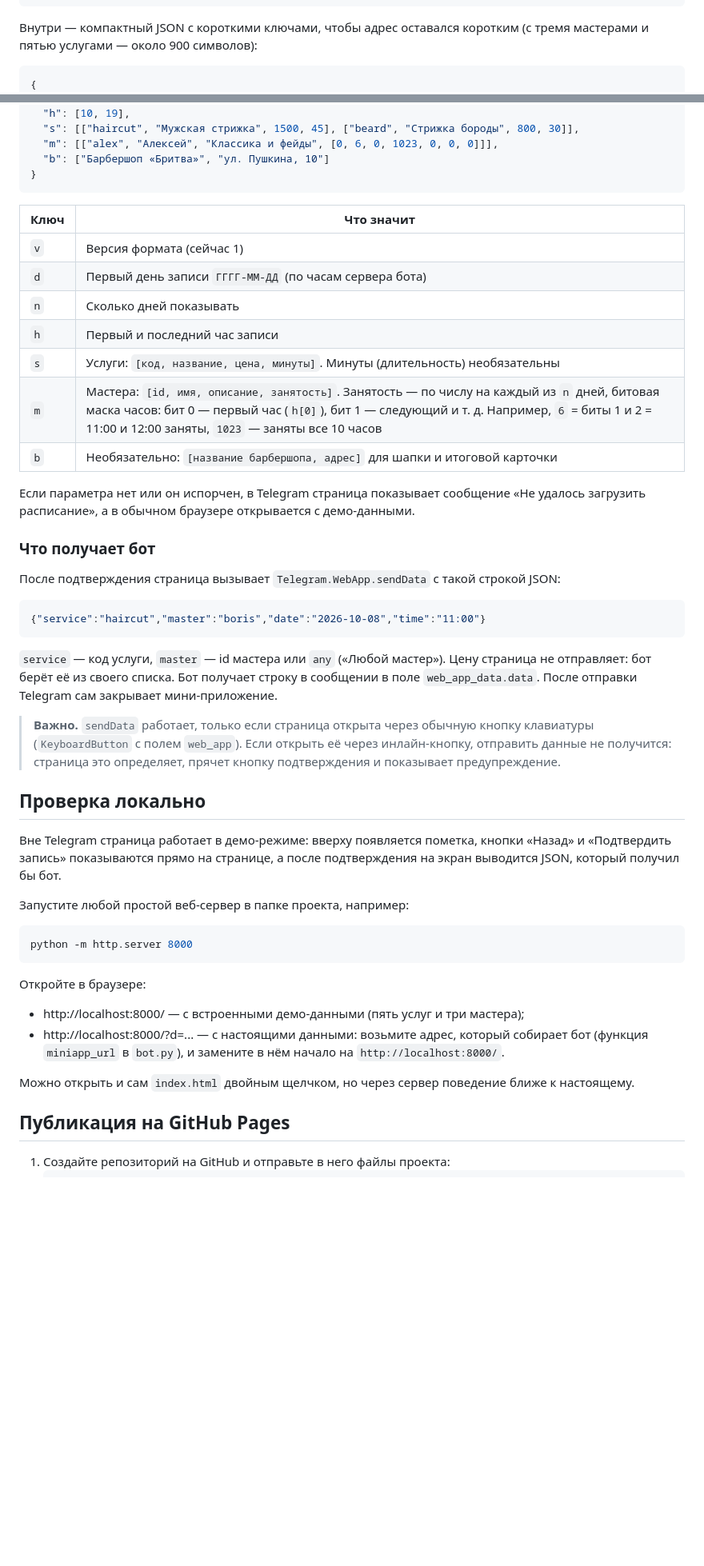
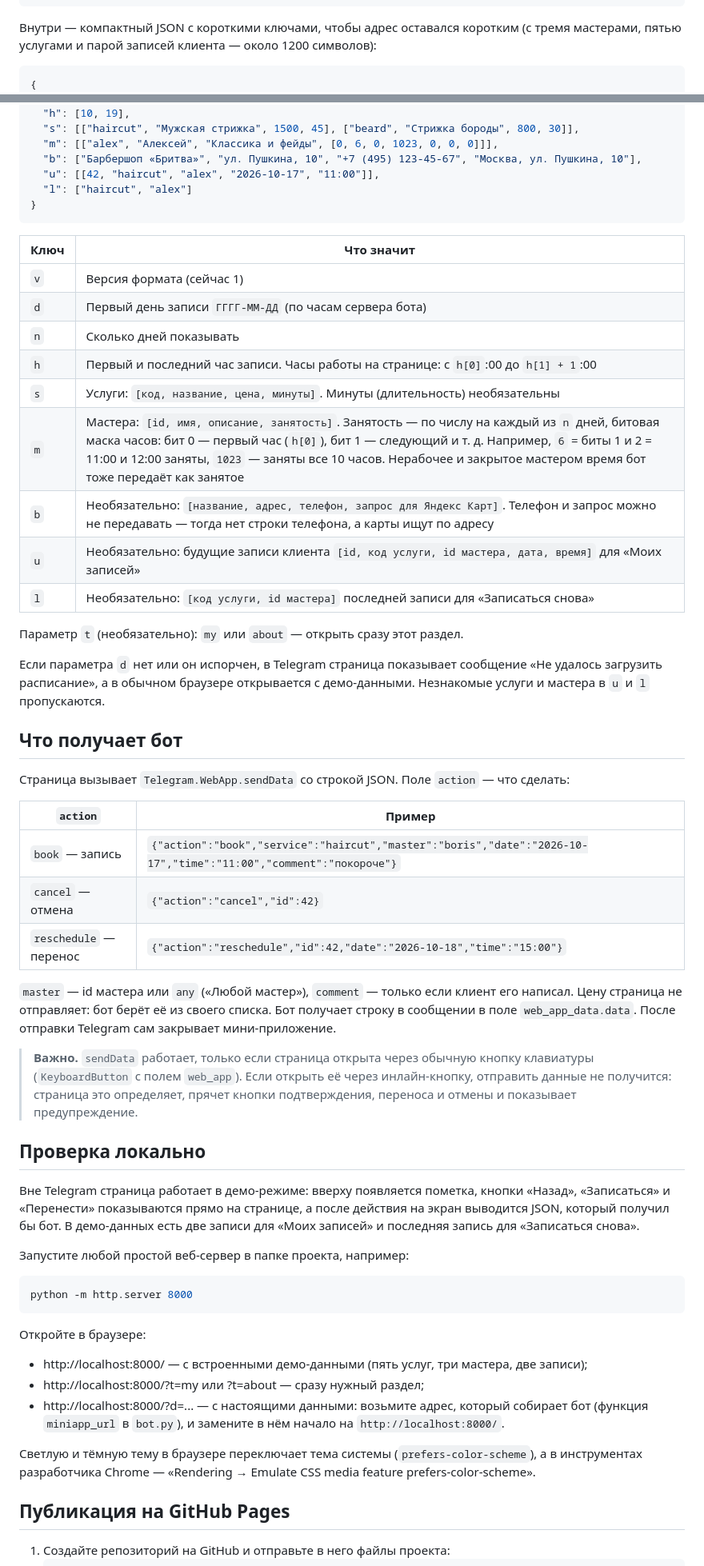
Before and after one commit to seniawer/barbershop-miniapp, a Markdown page: README.md, 2 parts joined by grey strips. Shown at 80% size. Rendered like a GitHub page; blank space fills up the shorter version.

````diff
--- a/README.md
+++ b/README.md
@@ -36,7 +80,7 @@ https://<логин>.github.io/<репозиторий>/?d=eyJ2IjoxLCJkIjoiMjAyN
 ```
 
 Внутри — компактный JSON с короткими ключами, чтобы адрес оставался коротким
-(с тремя мастерами и пятью услугами — около 900 символов):
+(с тремя мастерами, пятью услугами и парой записей клиента — около 1200 символов):
 
 ```json
 {
@@ -46,7 +90,9 @@ https://<логин>.github.io/<репозиторий>/?d=eyJ2IjoxLCJkIjoiMjAyN
   "h": [10, 19],
   "s": [["haircut", "Мужская стрижка", 1500, 45], ["beard", "Стрижка бороды", 800, 30]],
   "m": [["alex", "Алексей", "Классика и фейды", [0, 6, 0, 1023, 0, 0, 0]]],
-  "b": ["Барбершоп «Бритва»", "ул. Пушкина, 10"]
+  "b": ["Барбершоп «Бритва»", "ул. Пушкина, 10", "+7 (495) 123-45-67", "Москва, ул. Пушкина, 10"],
+  "u": [[42, "haircut", "alex", "2026-10-17", "11:00"]],
+  "l": ["haircut", "alex"]
 }
 ```
 
@@ -55,35 +101,42 @@ https://<логин>.github.io/<репозиторий>/?d=eyJ2IjoxLCJkIjoiMjAyN
 | `v` | Версия формата (сейчас 1) |
 | `d` | Первый день записи `ГГГГ-ММ-ДД` (по часам сервера бота) |
 | `n` | Сколько дней показывать |
-| `h` | Первый и последний час записи |
+| `h` | Первый и последний час записи. Часы работы на странице: с `h[0]`:00 до `h[1] + 1`:00 |
 | `s` | Услуги: `[код, название, цена, минуты]`. Минуты (длительность) необязательны |
-| `m` | Мастера: `[id, имя, описание, занятость]`. Занятость — по числу на каждый из `n` дней, битовая маска часов: бит 0 — первый час (`h[0]`), бит 1 — следующий и т. д. Например, `6` = биты 1 и 2 = 11:00 и 12:00 заняты, `1023` — заняты все 10 часов |
-| `b` | Необязательно: `[название барбершопа, адрес]` для шапки и итоговой карточки |
+| `m` | Мастера: `[id, имя, описание, занятость]`. Занятость — по числу на каждый из `n` дней, битовая маска часов: бит 0 — первый час (`h[0]`), бит 1 — следующий и т. д. Например, `6` = биты 1 и 2 = 11:00 и 12:00 заняты, `1023` — заняты все 10 часов. Нерабочее и закрытое мастером время бот тоже передаёт как занятое |
+| `b` | Необязательно: `[название, адрес, телефон, запрос для Яндекс Карт]`. Телефон и запрос можно не передавать — тогда нет строки телефона, а карты ищут по адресу |
+| `u` | Необязательно: будущие записи клиента `[id, код услуги, id мастера, дата, время]` для «Моих записей» |
+| `l` | Необязательно: `[код услуги, id мастера]` последней записи для «Записаться снова» |
 
-Если параметра нет или он испорчен, в Telegram страница показывает сообщение «Не удалось загрузить
-расписание», а в обычном браузере открывается с демо-данными.
+Параметр `t` (необязательно): `my` или `about` — открыть сразу этот раздел.
 
-### Что получает бот
+Если параметра `d` нет или он испорчен, в Telegram страница показывает сообщение «Не удалось загрузить
+расписание», а в обычном браузере открывается с демо-данными. Незнакомые услуги и мастера в `u` и `l`
+пропускаются.
 
-После подтверждения страница вызывает `Telegram.WebApp.sendData` с такой строкой JSON:
+## Что получает бот
 
-```json
-{"service":"haircut","master":"boris","date":"2026-10-08","time":"11:00"}
-```
+Страница вызывает `Telegram.WebApp.sendData` со строкой JSON. Поле `action` — что сделать:
 
-`service` — код услуги, `master` — id мастера или `any` («Любой мастер»). Цену страница не отправляет:
-бот берёт её из своего списка. Бот получает строку в сообщении в поле `web_app_data.data`.
-После отправки Telegram сам закрывает мини-приложение.
+| `action` | Пример |
+|----------|--------|
+| `book` — запись | `{"action":"book","service":"haircut","master":"boris","date":"2026-10-17","time":"11:00","comment":"покороче"}` |
+| `cancel` — отмена | `{"action":"cancel","id":42}` |
+| `reschedule` — перенос | `{"action":"reschedule","id":42,"date":"2026-10-18","time":"15:00"}` |
+
+`master` — id мастера или `any` («Любой мастер»), `comment` — только если клиент его написал.
+Цену страница не отправляет: бот берёт её из своего списка. Бот получает строку в сообщении в поле
+`web_app_data.data`. После отправки Telegram сам закрывает мини-приложение.
 
 > **Важно.** `sendData` работает, только если страница открыта через обычную кнопку клавиатуры
 > (`KeyboardButton` с полем `web_app`). Если открыть её через инлайн-кнопку, отправить данные не получится:
-> страница это определяет, прячет кнопку подтверждения и показывает предупреждение.
+> страница это определяет, прячет кнопки подтверждения, переноса и отмены и показывает предупреждение.
 
 ## Проверка локально
 
-Вне Telegram страница работает в демо-режиме: вверху появляется пометка, кнопки «Назад» и
-«Подтвердить запись» показываются прямо на странице, а после подтверждения на экран выводится
-JSON, который получил бы бот.
+Вне Telegram страница работает в демо-режиме: вверху появляется пометка, кнопки «Назад», «Записаться»
+и «Перенести» показываются прямо на странице, а после действия на экран выводится JSON, который
+получил бы бот. В демо-данных есть две записи для «Моих записей» и последняя запись для «Записаться снова».
 
 Запустите любой простой веб-сервер в папке проекта, например:
 
@@ -93,11 +146,13 @@ python -m http.server 8000
 
 Откройте в браузере:
 
-- http://localhost:8000/ — с встроенными демо-данными (пять услуг и три мастера);
+- http://localhost:8000/ — с встроенными демо-данными (пять услуг, три мастера, две записи);
+- http://localhost:8000/?t=my или ?t=about — сразу нужный раздел;
 - http://localhost:8000/?d=... — с настоящими данными: возьмите адрес, который собирает бот
   (функция `miniapp_url` в `bot.py`), и замените в нём начало на `http://localhost:8000/`.
 
-Можно открыть и сам `index.html` двойным щелчком, но через сервер поведение ближе к настоящему.
+Светлую и тёмную тему в браузере переключает тема системы (`prefers-color-scheme`), а в инструментах
+разработчика Chrome — «Rendering → Emulate CSS media feature prefers-color-scheme».
 
 ## Публикация на GitHub Pages
 
````
Also changed, not shown: other parts of README.md (+71 -25 lines).
